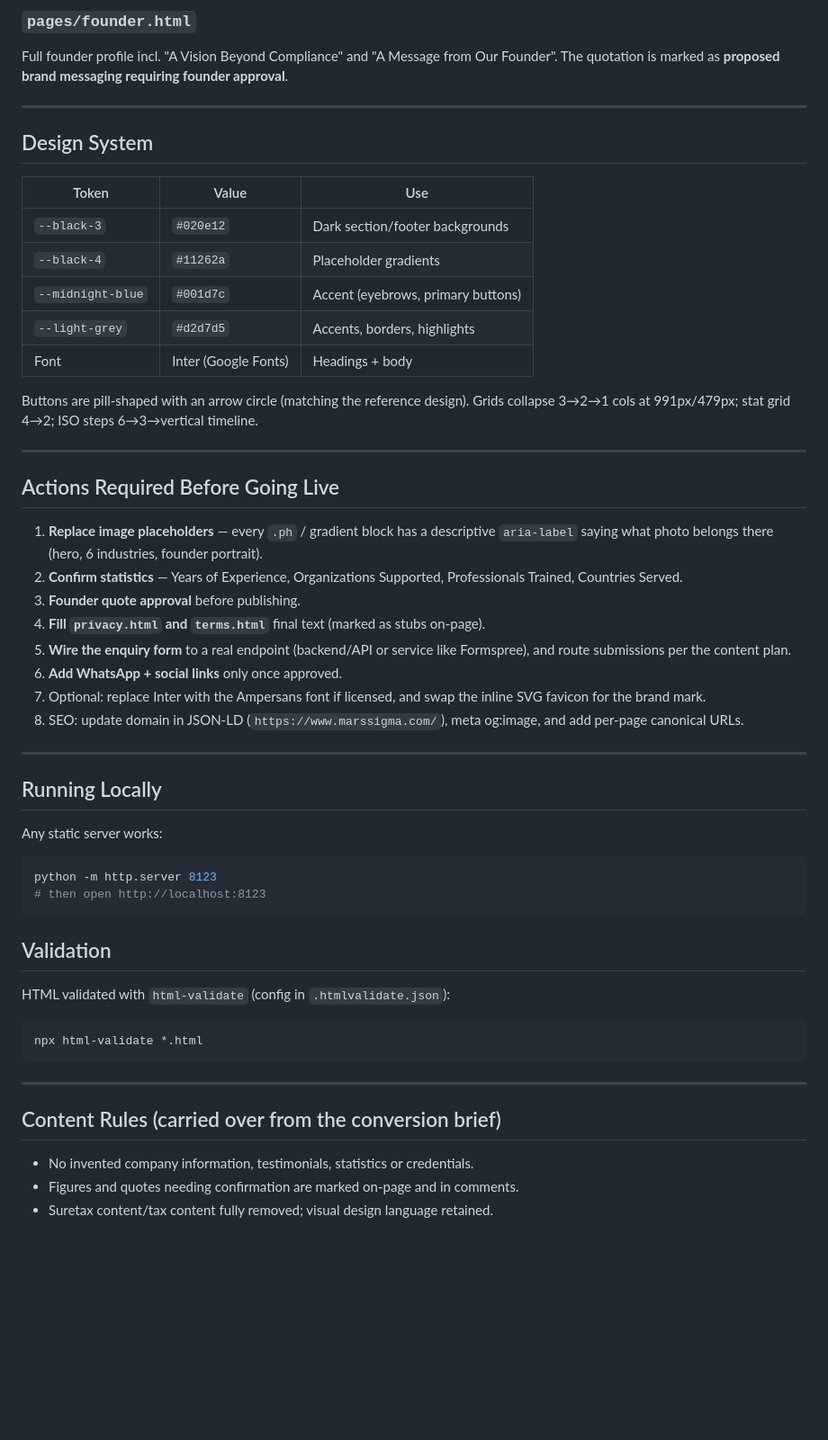
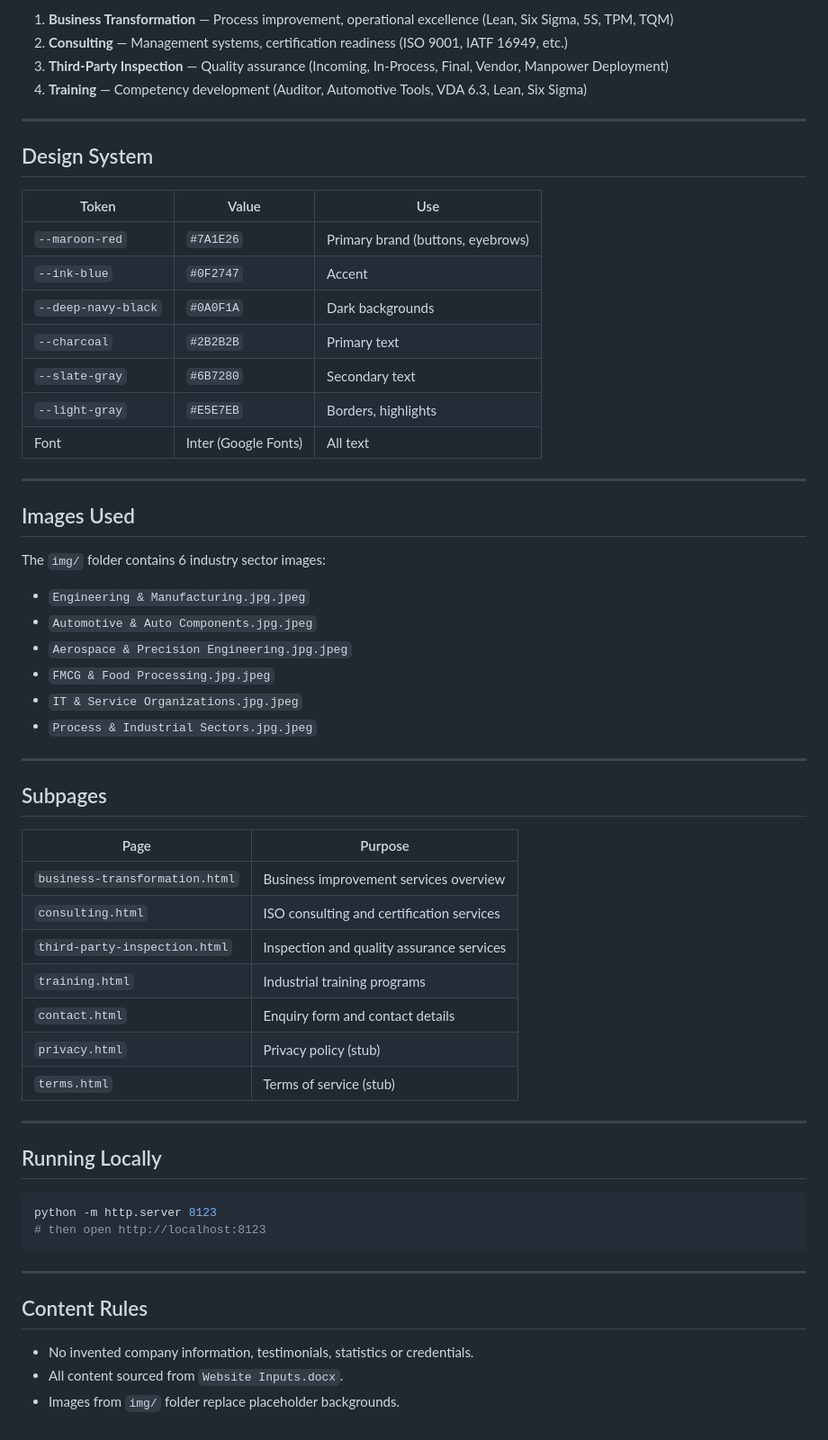
Before and after one commit to DeepanB15/msigma, a Markdown page: README.md, the part around one of its changes. Shown at 90% size. GitHub-like rendering; blank space fills up the shorter version.

````diff
--- a/README.md
+++ b/README.md
@@ -73,6 +64,8 @@ Full transition methodology plus a publication-check note: the site deliberately
 
-### `pages/founder.html`
-Full founder profile incl. "A Vision Beyond Compliance" and "A Message from Our Founder". The quotation is marked as **proposed brand messaging requiring founder approval**.
+1. **Business Transformation** — Process improvement, operational excellence (Lean, Six Sigma, 5S, TPM, TQM)
+2. **Consulting** — Management systems, certification readiness (ISO 9001, IATF 16949, etc.)
+3. **Third-Party Inspection** — Quality assurance (Incoming, In-Process, Final, Vendor, Manpower Deployment)
+4. **Training** — Competency development (Auditor, Automotive Tools, VDA 6.3, Lean, Six Sigma)
 
 ---
 
@@ -80,50 +73,54 @@ Full founder profile incl. "A Vision Beyond Compliance" and "A Message from Our
 
 | Token | Value | Use |
 |---|---|---|
-| `--black-3` | `#020e12` | Dark section/footer backgrounds |
-| `--black-4` | `#11262a` | Placeholder gradients |
-| `--midnight-blue` | `#001d7c` | Accent (eyebrows, primary buttons) |
-| `--light-grey` | `#d2d7d5` | Accents, borders, highlights |
-| Font | Inter (Google Fonts) | Headings + body |
-
-Buttons are pill-shaped with an arrow circle (matching the reference design). Grids collapse 3→2→1 cols at 991px/479px; stat grid 4→2; ISO steps 6→3→vertical timeline.
+| `--maroon-red` | `#7A1E26` | Primary brand (buttons, eyebrows) |
+| `--ink-blue` | `#0F2747` | Accent |
+| `--deep-navy-black` | `#0A0F1A` | Dark backgrounds |
+| `--charcoal` | `#2B2B2B` | Primary text |
+| `--slate-gray` | `#6B7280` | Secondary text |
+| `--light-gray` | `#E5E7EB` | Borders, highlights |
+| Font | Inter (Google Fonts) | All text |
 
 ---
 
-## Actions Required Before Going Live
+## Images Used
 
-1. **Replace image placeholders** — every `.ph` / gradient block has a descriptive `aria-label` saying what photo belongs there (hero, 6 industries, founder portrait).
-2. **Confirm statistics** — Years of Experience, Organizations Supported, Professionals Trained, Countries Served.
-3. **Founder quote approval** before publishing.
-4. **Fill `privacy.html` and `terms.html`** final text (marked as stubs on-page).
-5. **Wire the enquiry form** to a real endpoint (backend/API or service like Formspree), and route submissions per the content plan.
-6. **Add WhatsApp + social links** only once approved.
-7. Optional: replace Inter with the Ampersans font if licensed, and swap the inline SVG favicon for the brand mark.
-8. SEO: update domain in JSON-LD (`https://www.marssigma.com/`), meta og:image, and add per-page canonical URLs.
+The `img/` folder contains 6 industry sector images:
+
+- `Engineering & Manufacturing.jpg.jpeg`
+- `Automotive & Auto Components.jpg.jpeg`
+- `Aerospace & Precision Engineering.jpg.jpeg`
+- `FMCG & Food Processing.jpg.jpeg`
+- `IT & Service Organizations.jpg.jpeg`
+- `Process & Industrial Sectors.jpg.jpeg`
+
+---
+
+## Subpages
+
+| Page | Purpose |
+|------|---------|
+| `business-transformation.html` | Business improvement services overview |
+| `consulting.html` | ISO consulting and certification services |
+| `third-party-inspection.html` | Inspection and quality assurance services |
+| `training.html` | Industrial training programs |
+| `contact.html` | Enquiry form and contact details |
+| `privacy.html` | Privacy policy (stub) |
+| `terms.html` | Terms of service (stub) |
 
 ---
 
 ## Running Locally
-
-Any static server works:
 
 ```bash
 python -m http.server 8123
 # then open http://localhost:8123
 ```
 
-## Validation
-
-HTML validated with `html-validate` (config in `.htmlvalidate.json`):
-
-```bash
-npx html-validate *.html
-```
-
 ---
 
-## Content Rules (carried over from the conversion brief)
+## Content Rules
 
 - No invented company information, testimonials, statistics or credentials.
-- Figures and quotes needing confirmation are marked on-page and in comments.
-- Suretax content/tax content fully removed; visual design language retained.
+- All content sourced from `Website Inputs.docx`.
+- Images from `img/` folder replace placeholder backgrounds.
````
Also changed, not shown: other parts of README.md (+35 -44 lines).
